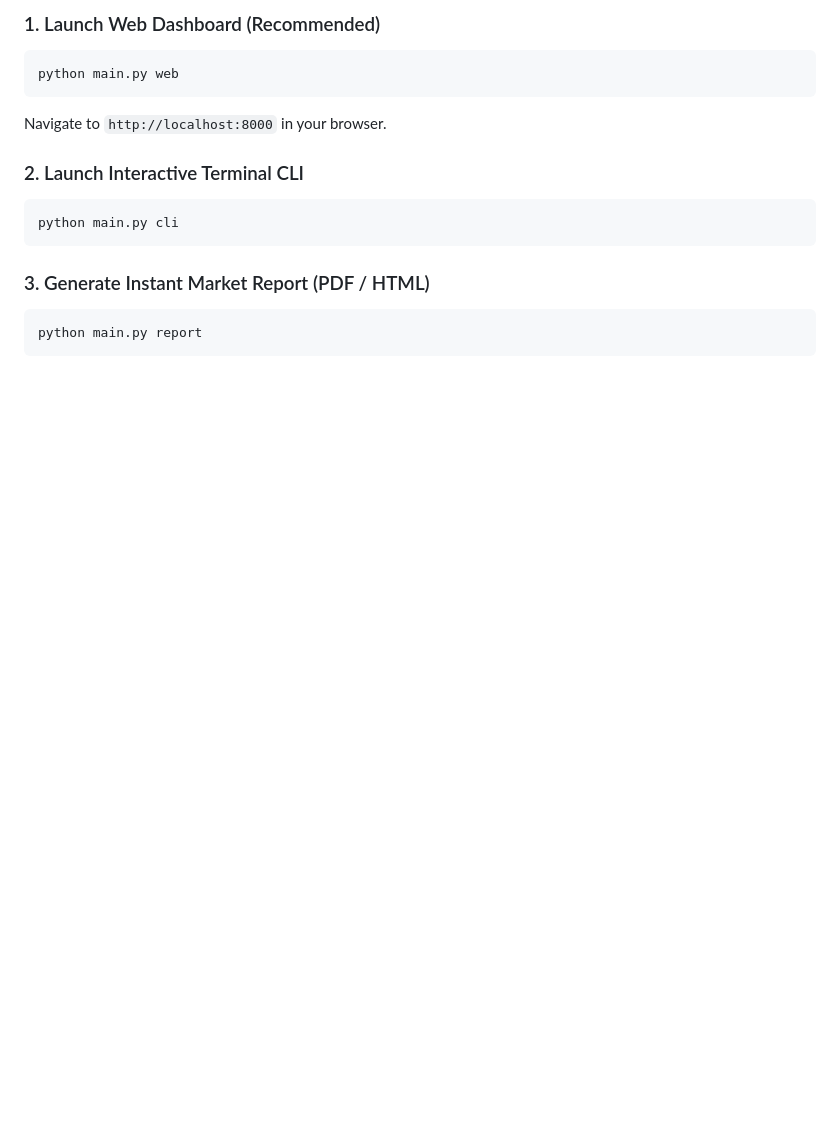
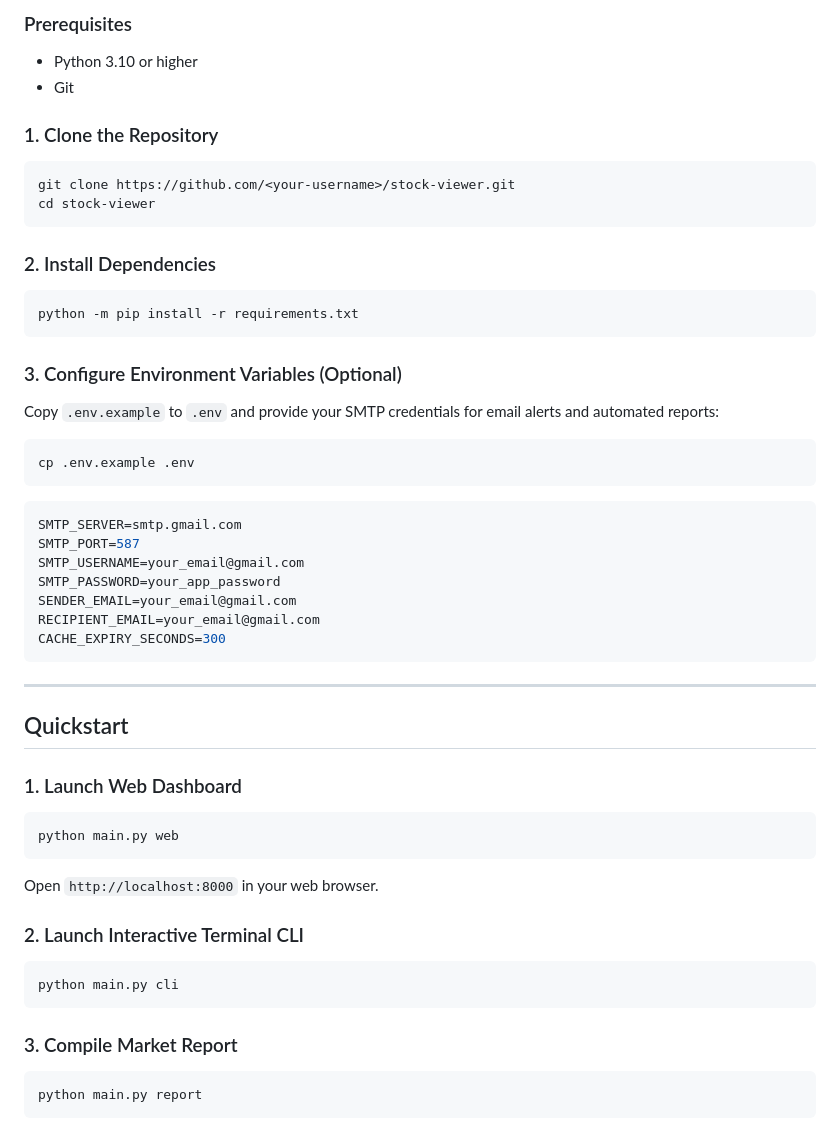
Before and after one commit to AslanRunner/stock-viewer, a Markdown page: README.md, the part around one of its changes. Rendered like a GitHub page; blank space fills up the shorter version.

````diff
--- a/README.md
+++ b/README.md
@@ -59,15 +75,49 @@ Designed for real-time equity tracking, multi-asset comparative analysis, instit
 
-### 1. Launch Web Dashboard (Recommended)
+### Prerequisites
+* Python 3.10 or higher
+* Git
+
+### 1. Clone the Repository
+```bash
+git clone https://github.com/<your-username>/stock-viewer.git
+cd stock-viewer
+```
+
+### 2. Install Dependencies
+```bash
+python -m pip install -r requirements.txt
+```
+
+### 3. Configure Environment Variables (Optional)
+Copy `.env.example` to `.env` and provide your SMTP credentials for email alerts and automated reports:
+```bash
+cp .env.example .env
+```
+```env
+SMTP_SERVER=smtp.gmail.com
+SMTP_PORT=587
+SMTP_USERNAME=your_email@gmail.com
+SMTP_PASSWORD=your_app_password
+SENDER_EMAIL=your_email@gmail.com
+RECIPIENT_EMAIL=your_email@gmail.com
+CACHE_EXPIRY_SECONDS=300
+```
+
+---
+
+## Quickstart
+
+### 1. Launch Web Dashboard
 ```bash
 python main.py web
 ```
-Navigate to `http://localhost:8000` in your browser.
+Open `http://localhost:8000` in your web browser.
 
 ### 2. Launch Interactive Terminal CLI
 ```bash
 python main.py cli
 ```
 
-### 3. Generate Instant Market Report (PDF / HTML)
+### 3. Compile Market Report
 ```bash
 python main.py report
````
Also changed, not shown: other parts of README.md (+105 -66 lines).
